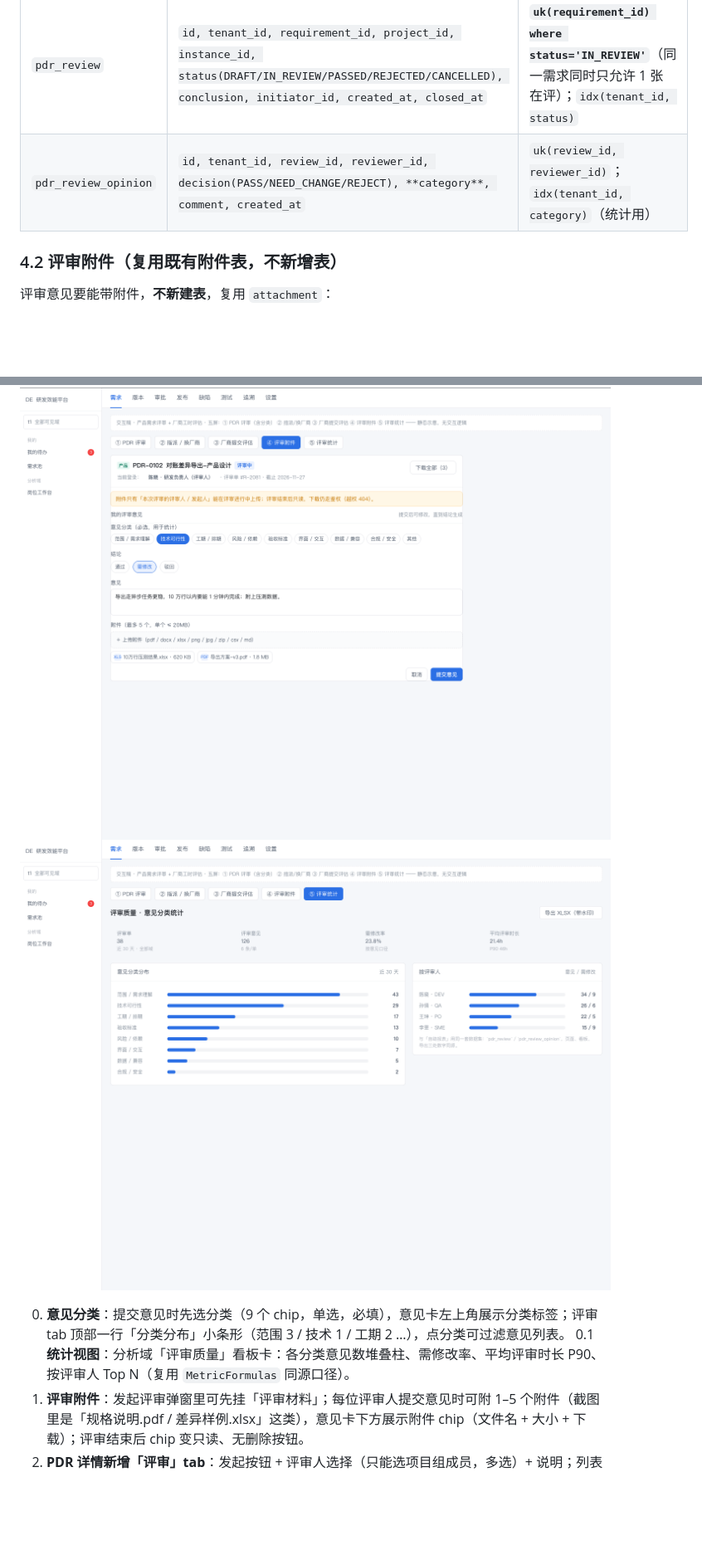
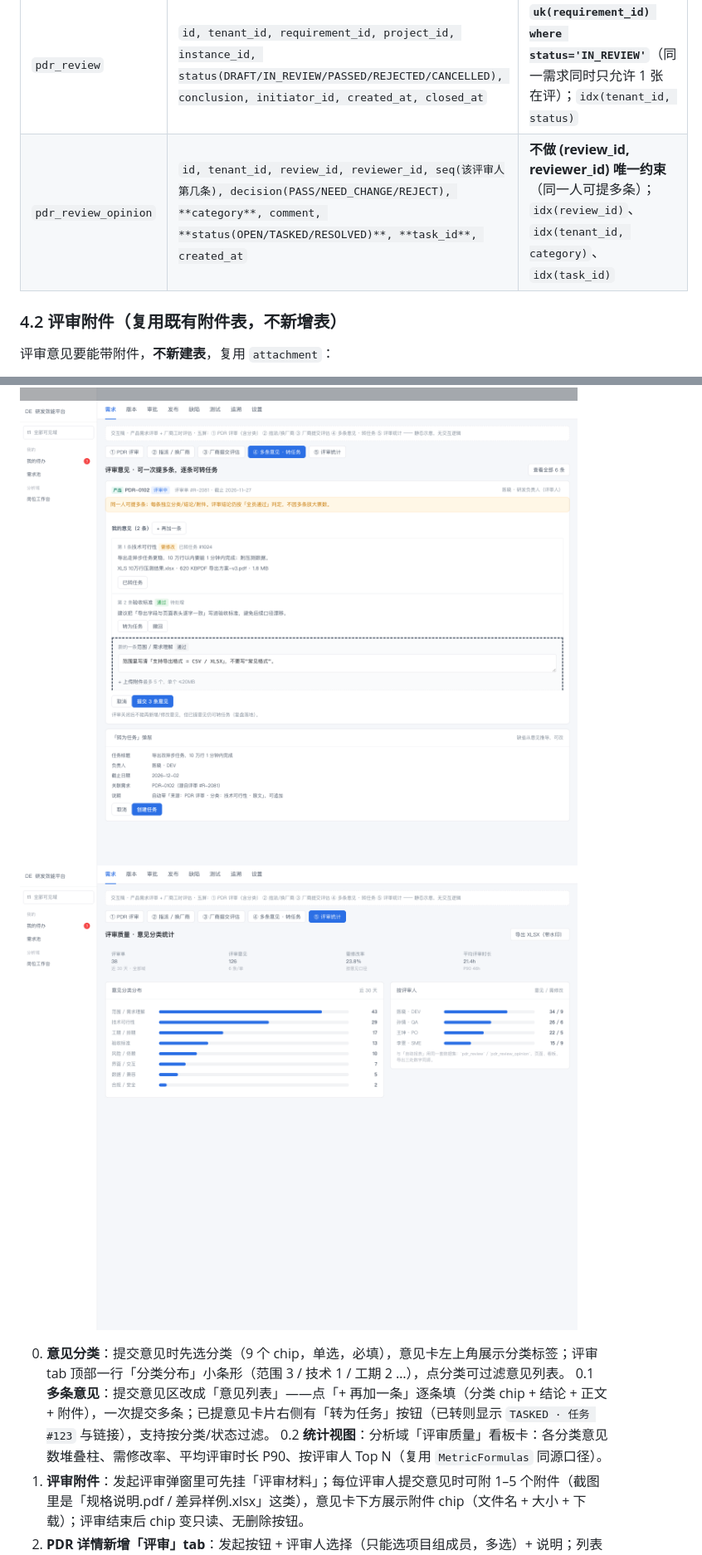
Before and after one commit to xuejunjun825/vibcoding, a Markdown page: docs/teamflow/CHANGE-PDR-REVIEW-VENDOR-ESTIMATE.md, 2 parts joined by grey strips. Shown at 83% size. GitHub-like rendering; pictures changed too: docs/teamflow/prototype-pdr-review/shot-3-vendor-estimate.png, docs/teamflow/prototype-pdr-review/shot-4-opinions-to-task.png (added), docs/teamflow/prototype-pdr-review/shot-4-review-attachments.png (deleted); blank space fills up the shorter version.

Commit message:
docs: 评审意见支持多条（每人 N 条、各自分类/结论/附件/状态）+ 意见一键转任务（复用交付任务表、回写 task_id、审计与重复转 409），补 D1–D4 验收与第 4 屏

```diff
--- a/docs/teamflow/CHANGE-PDR-REVIEW-VENDOR-ESTIMATE.md
+++ b/docs/teamflow/CHANGE-PDR-REVIEW-VENDOR-ESTIMATE.md
@@ -89,7 +89,7 @@
 | `project` | `id, tenant_id, code, name, domain_id, owner_user_id, status(ACTIVE/ARCHIVED), created_at` | `uk(tenant_id, code)`；`idx(tenant_id, domain_id)` |
 | `project_member` | `id, tenant_id, project_id, user_id, role_in_project(PO/PM/DEV/QA/SME), active, joined_at` | `uk(project_id, user_id)`；`idx(tenant_id, user_id)` |
 | `pdr_review` | `id, tenant_id, requirement_id, project_id, instance_id, status(DRAFT/IN_REVIEW/PASSED/REJECTED/CANCELLED), conclusion, initiator_id, created_at, closed_at` | **`uk(requirement_id) where status='IN_REVIEW'`**（同一需求同时只允许 1 张在评）；`idx(tenant_id, status)` |
-| `pdr_review_opinion` | `id, tenant_id, review_id, reviewer_id, decision(PASS/NEED_CHANGE/REJECT), **category**, comment, created_at` | `uk(review_id, reviewer_id)`；`idx(tenant_id, category)`（统计用） |
+| `pdr_review_opinion` | `id, tenant_id, review_id, reviewer_id, seq(该评审人第几条), decision(PASS/NEED_CHANGE/REJECT), **category**, comment, **status(OPEN/TASKED/RESOLVED)**, **task_id**, created_at` | **不做 (review_id, reviewer_id) 唯一约束**（同一人可提多条）；`idx(review_id)`、`idx(tenant_id, category)`、`idx(task_id)` |
 
 ### 4.2 评审附件（复用既有附件表，不新增表）
 
@@ -192,12 +215,13 @@
 ![PDR 评审](prototype-pdr-review/shot-1-pdr-review.png)
 ![指派/换厂商](prototype-pdr-review/shot-2-vendor-transfer.png)
 ![厂商提交评估](prototype-pdr-review/shot-3-vendor-estimate.png)
-![评审附件](prototype-pdr-review/shot-4-review-attachments.png)
+![多条意见与转任务](prototype-pdr-review/shot-4-opinions-to-task.png)
 ![评审统计](prototype-pdr-review/shot-5-review-stats.png)
 
 
 0. **意见分类**：提交意见时先选分类（9 个 chip，单选，必填），意见卡左上角展示分类标签；评审 tab 顶部一行「分类分布」小条形（范围 3 / 技术 1 / 工期 2 …），点分类可过滤意见列表。
-0.1 **统计视图**：分析域「评审质量」看板卡：各分类意见数堆叠柱、需修改率、平均评审时长 P90、按评审人 Top N（复用 `MetricFormulas` 同源口径）。
+0.1 **多条意见**：提交意见区改成「意见列表」——点「+ 再加一条」逐条填（分类 chip + 结论 + 正文 + 附件），一次提交多条；已提意见卡片右侧有「转为任务」按钮（已转则显示 `TASKED · 任务 #123` 与链接），支持按分类/状态过滤。
+0.2 **统计视图**：分析域「评审质量」看板卡：各分类意见数堆叠柱、需修改率、平均评审时长 P90、按评审人 Top N（复用 `MetricFormulas` 同源口径）。
 0. **评审附件**：发起评审弹窗里可先挂「评审材料」；每位评审人提交意见时可附 1–5 个附件（截图里是「规格说明.pdf / 差异样例.xlsx」这类），意见卡下方展示附件 chip（文件名 + 大小 + 下载）；评审结束后 chip 变只读、无删除按钮。
 1. **PDR 详情新增「评审」tab**：发起按钮 + 评审人选择（只能选项目组成员，多选）+ 说明；列表展示每人「通过/需修改/驳回 + 意见 + 时间」；顶部结论条（N/M 已评）。
 2. **指派厂商弹窗改造**：加「换厂商会作废已通过的工时评估，需重新评估」的黄色提示；原因必填；`IN_DEV` 后按钮禁用并给原因。
```
Also changed, not shown: other parts of docs/teamflow/CHANGE-PDR-REVIEW-VENDOR-ESTIMATE.md (+32 -3 lines), docs/teamflow/prototype-pdr-review/shot-1-pdr-review.png, docs/teamflow/prototype-pdr-review/shot-2-vendor-transfer.png, 2 other files.
